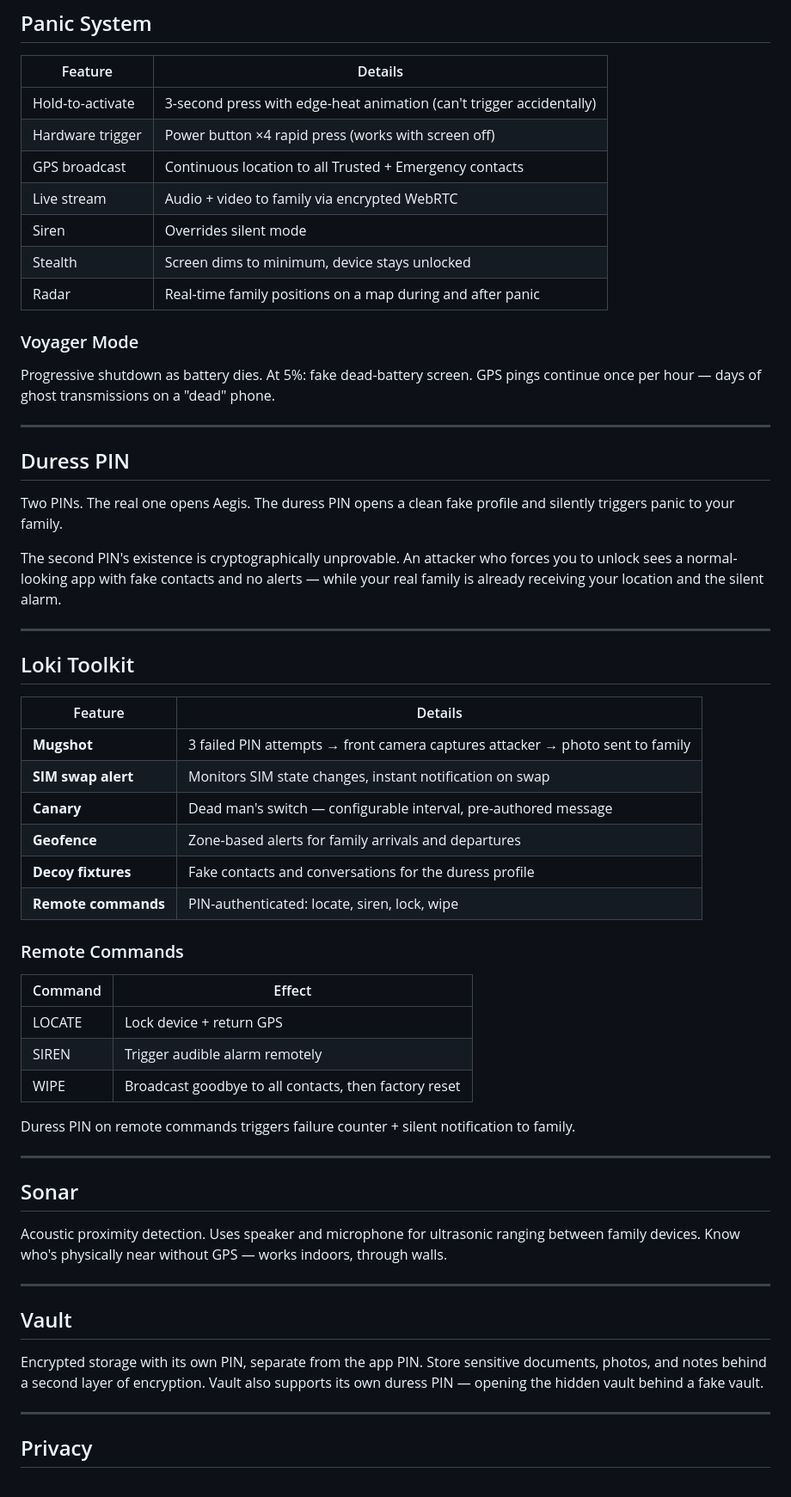
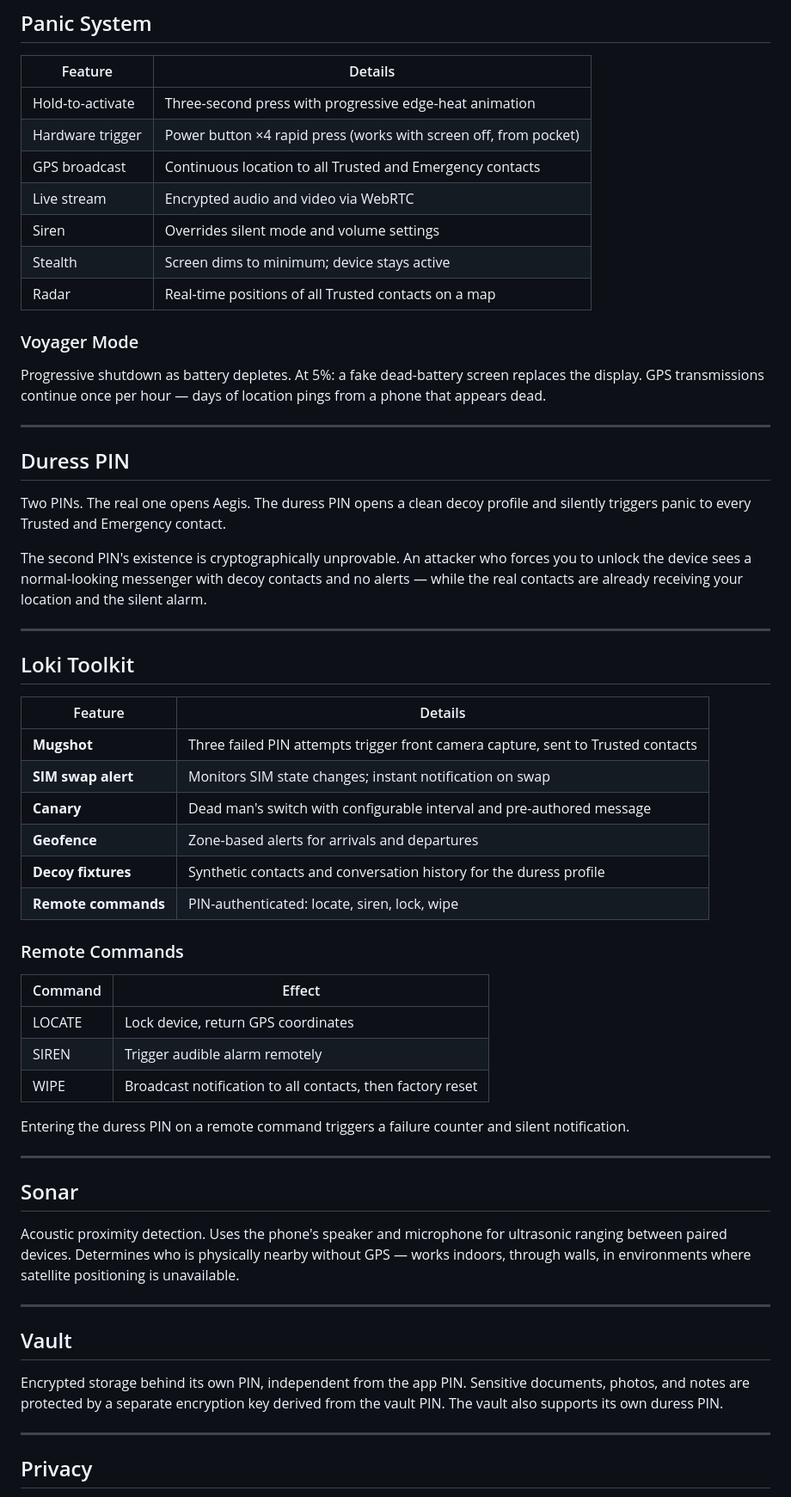
Before and after one commit to artst3in/Aegis, a Markdown page: README.md, the part around one of its changes. Shown at 86% size. Drawn GitHub-style.

```diff
--- a/README.md
+++ b/README.md
@@ -143,25 +129,25 @@ Anonymous groups are **chat only** — no location, presence, status, or panic d
 
 | Feature | Details |
 |---------|---------|
-| Hold-to-activate | 3-second press with edge-heat animation (can't trigger accidentally) |
-| Hardware trigger | Power button ×4 rapid press (works with screen off) |
-| GPS broadcast | Continuous location to all Trusted + Emergency contacts |
-| Live stream | Audio + video to family via encrypted WebRTC |
-| Siren | Overrides silent mode |
-| Stealth | Screen dims to minimum, device stays unlocked |
-| Radar | Real-time family positions on a map during and after panic |
+| Hold-to-activate | Three-second press with progressive edge-heat animation |
+| Hardware trigger | Power button ×4 rapid press (works with screen off, from pocket) |
+| GPS broadcast | Continuous location to all Trusted and Emergency contacts |
+| Live stream | Encrypted audio and video via WebRTC |
+| Siren | Overrides silent mode and volume settings |
+| Stealth | Screen dims to minimum; device stays active |
+| Radar | Real-time positions of all Trusted contacts on a map |
 
 ### Voyager Mode
 
-Progressive shutdown as battery dies. At 5%: fake dead-battery screen. GPS pings continue once per hour — days of ghost transmissions on a "dead" phone.
+Progressive shutdown as battery depletes. At 5%: a fake dead-battery screen replaces the display. GPS transmissions continue once per hour — days of location pings from a phone that appears dead.
 
 ---
 
 ## Duress PIN
 
-Two PINs. The real one opens Aegis. The duress PIN opens a clean fake profile and silently triggers panic to your family.
+Two PINs. The real one opens Aegis. The duress PIN opens a clean decoy profile and silently triggers panic to every Trusted and Emergency contact.
 
-The second PIN's existence is cryptographically unprovable. An attacker who forces you to unlock sees a normal-looking app with fake contacts and no alerts — while your real family is already receiving your location and the silent alarm.
+The second PIN's existence is cryptographically unprovable. An attacker who forces you to unlock the device sees a normal-looking messenger with decoy contacts and no alerts — while the real contacts are already receiving your location and the silent alarm.
 
 ---
 
@@ -169,34 +155,34 @@ The second PIN's existence is cryptographically unprovable. An attacker who forc
 
 | Feature | Details |
 |---------|---------|
-| **Mugshot** | 3 failed PIN attempts → front camera captures attacker → photo sent to family |
-| **SIM swap alert** | Monitors SIM state changes, instant notification on swap |
-| **Canary** | Dead man's switch — configurable interval, pre-authored message |
-| **Geofence** | Zone-based alerts for family arrivals and departures |
-| **Decoy fixtures** | Fake contacts and conversations for the duress profile |
+| **Mugshot** | Three failed PIN attempts trigger front camera capture, sent to Trusted contacts |
+| **SIM swap alert** | Monitors SIM state changes; instant notification on swap |
+| **Canary** | Dead man's switch with configurable interval and pre-authored message |
+| **Geofence** | Zone-based alerts for arrivals and departures |
+| **Decoy fixtures** | Synthetic contacts and conversation history for the duress profile |
 | **Remote commands** | PIN-authenticated: locate, siren, lock, wipe |
 
 ### Remote Commands
 
 | Command | Effect |
 |---------|--------|
-| LOCATE | Lock device + return GPS |
+| LOCATE | Lock device, return GPS coordinates |
 | SIREN | Trigger audible alarm remotely |
-| WIPE | Broadcast goodbye to all contacts, then factory reset |
+| WIPE | Broadcast notification to all contacts, then factory reset |
 
-Duress PIN on remote commands triggers failure counter + silent notification to family.
+Entering the duress PIN on a remote command triggers a failure counter and silent notification.
 
 ---
 
 ## Sonar
 
-Acoustic proximity detection. Uses speaker and microphone for ultrasonic ranging between family devices. Know who's physically near without GPS — works indoors, through walls.
+Acoustic proximity detection. Uses the phone's speaker and microphone for ultrasonic ranging between paired devices. Determines who is physically nearby without GPS — works indoors, through walls, in environments where satellite positioning is unavailable.
 
 ---
 
 ## Vault
 
-Encrypted storage with its own PIN, separate from the app PIN. Store sensitive documents, photos, and notes behind a second layer of encryption. Vault also supports its own duress PIN — opening the hidden vault behind a fake vault.
+Encrypted storage behind its own PIN, independent from the app PIN. Sensitive documents, photos, and notes are protected by a separate encryption key derived from the vault PIN. The vault also supports its own duress PIN.
 
 ---
 
```
Also changed, not shown: other parts of README.md (+58 -75 lines).
